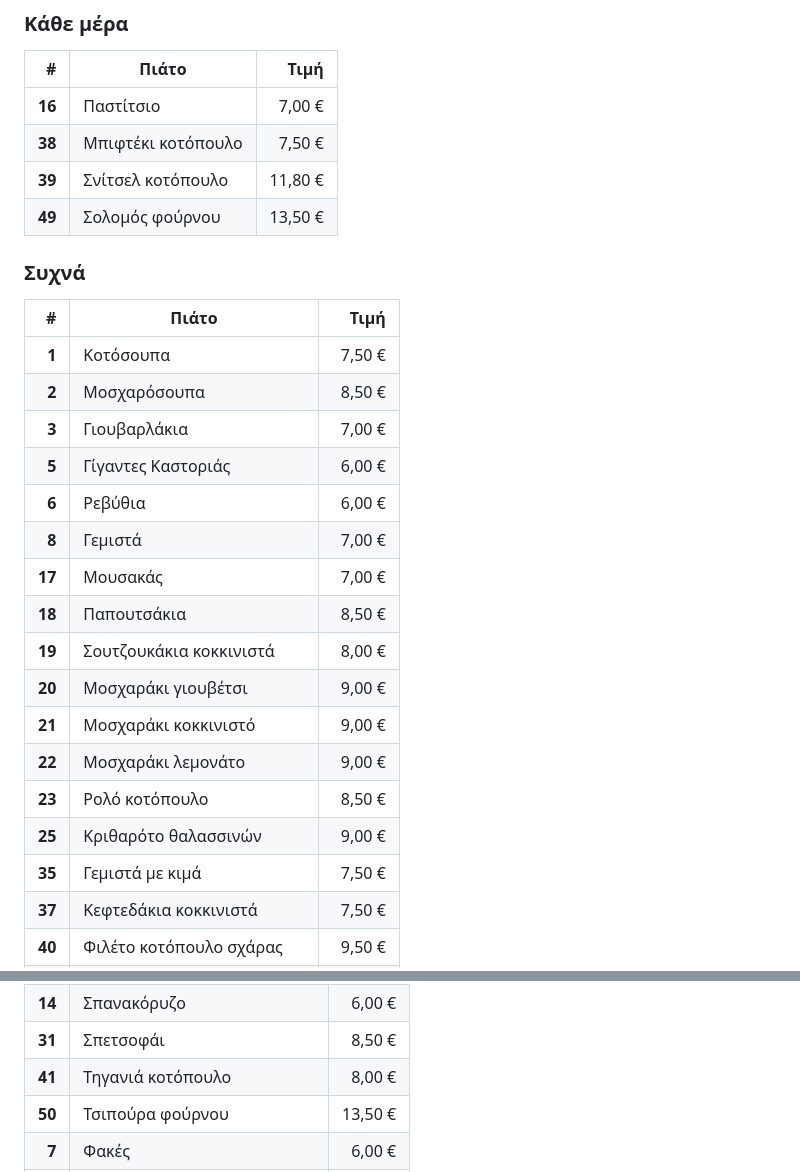
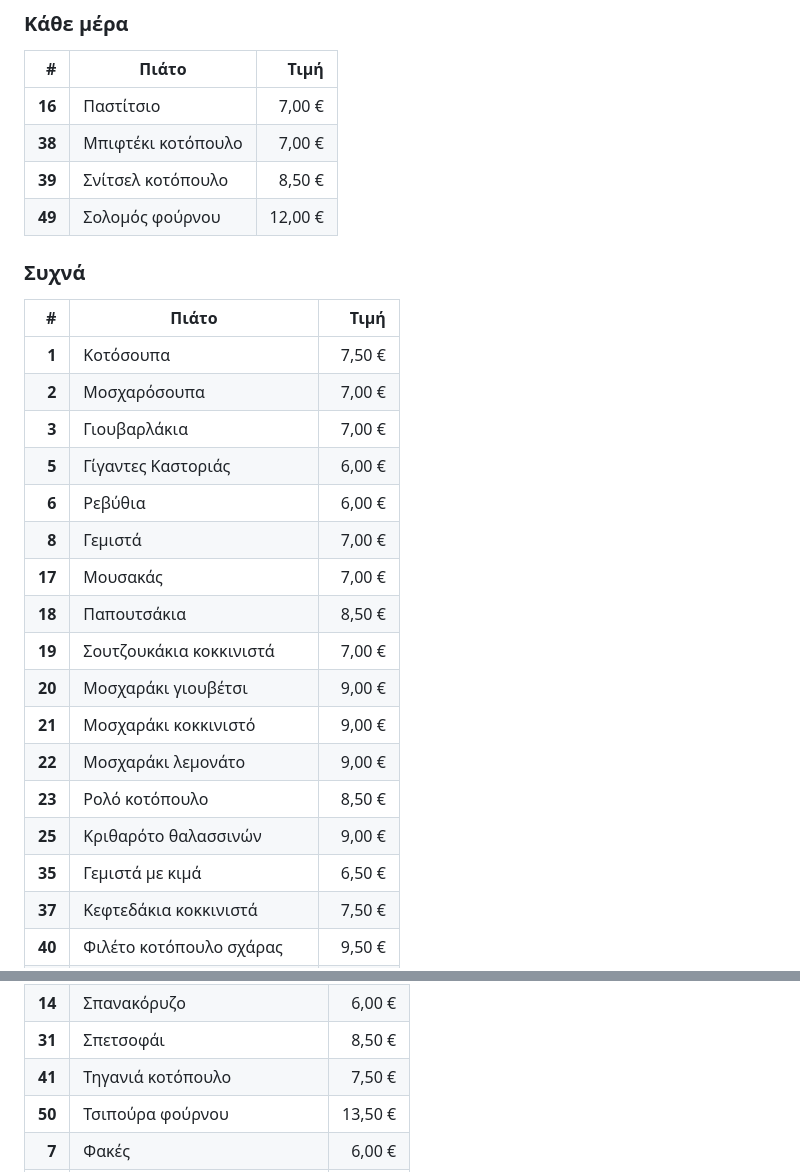
Before and after one commit to stivakos/magirefto-menu, a Markdown page: ΠΙΑΤΑ.md, 2 parts joined by grey strips. Drawn GitHub-style.

Commit message:
Auto-rebuild μενού ημέρας [skip ci]

```diff
--- a/ΠΙΑΤΑ.md
+++ b/ΠΙΑΤΑ.md
@@ -11,29 +11,29 @@
 | # | Πιάτο | Τιμή |
 |--:|---|--:|
 | **16** | Παστίτσιο | 7,00 € |
-| **38** | Μπιφτέκι κοτόπουλο | 7,50 € |
-| **39** | Σνίτσελ κοτόπουλο | 11,80 € |
-| **49** | Σολομός φούρνου | 13,50 € |
+| **38** | Μπιφτέκι κοτόπουλο | 7,00 € |
+| **39** | Σνίτσελ κοτόπουλο | 8,50 € |
+| **49** | Σολομός φούρνου | 12,00 € |
 
 ### Συχνά
 
 | # | Πιάτο | Τιμή |
 |--:|---|--:|
 | **1** | Κοτόσουπα | 7,50 € |
-| **2** | Μοσχαρόσουπα | 8,50 € |
+| **2** | Μοσχαρόσουπα | 7,00 € |
 | **3** | Γιουβαρλάκια | 7,00 € |
 | **5** | Γίγαντες Καστοριάς | 6,00 € |
 | **6** | Ρεβύθια | 6,00 € |
 | **8** | Γεμιστά | 7,00 € |
 | **17** | Μουσακάς | 7,00 € |
 | **18** | Παπουτσάκια | 8,50 € |
-| **19** | Σουτζουκάκια κοκκινιστά | 8,00 € |
+| **19** | Σουτζουκάκια κοκκινιστά | 7,00 € |
 | **20** | Μοσχαράκι γιουβέτσι | 9,00 € |
 | **21** | Μοσχαράκι κοκκινιστό | 9,00 € |
 | **22** | Μοσχαράκι λεμονάτο | 9,00 € |
 | **23** | Ρολό κοτόπουλο | 8,50 € |
 | **25** | Κριθαρότο θαλασσινών | 9,00 € |
-| **35** | Γεμιστά με κιμά | 7,50 € |
+| **35** | Γεμιστά με κιμά | 6,50 € |
 | **37** | Κεφτεδάκια κοκκινιστά | 7,50 € |
 | **40** | Φιλέτο κοτόπουλο σχάρας | 9,50 € |
 | **46** | Καλαμαράκια τηγανητά | 10,00 € |
@@ -70,7 +70,7 @@
 | **24** | Σουφλέ ζυμαρικών | 7,50 € |
 | **14** | Σπανακόρυζο | 6,00 € |
 | **31** | Σπετσοφάι | 8,50 € |
-| **41** | Τηγανιά κοτόπουλο | 8,00 € |
+| **41** | Τηγανιά κοτόπουλο | 7,50 € |
 | **50** | Τσιπούρα φούρνου | 13,50 € |
 | **7** | Φακές | 6,00 € |
 | **4** | Φασολάδα Πρεσπών | 6,00 € |
```
